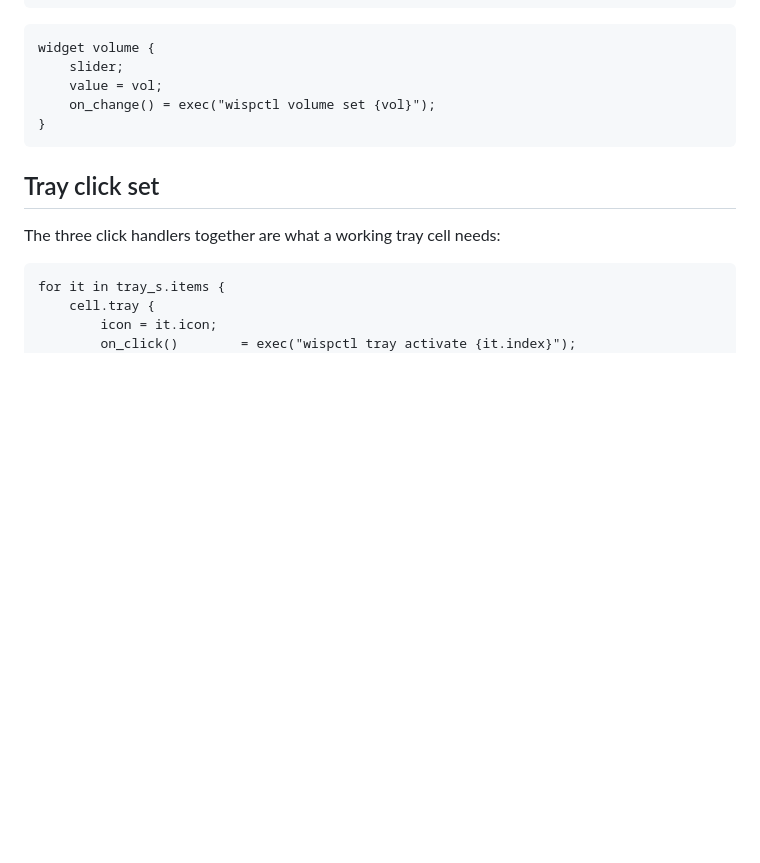
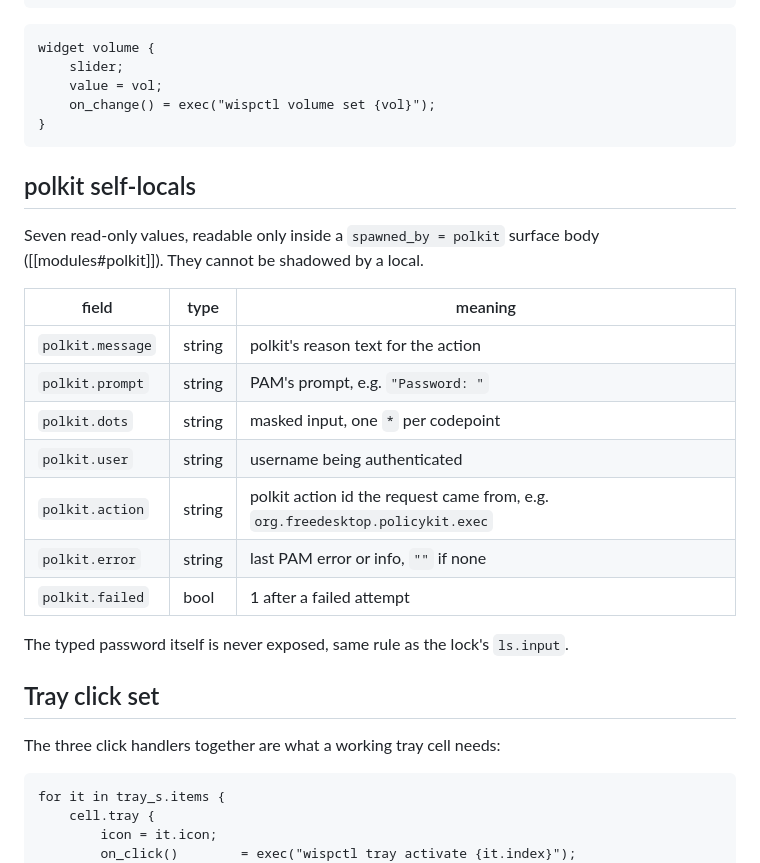
Before and after one commit to darealhoks/wisp, a Markdown page: docs/state.md, the part around the change. Drawn GitHub-style; blank space fills up the shorter version.

````diff
--- a/docs/state.md
+++ b/docs/state.md
@@ -160,6 +160,23 @@ widget volume {
 }
 ```
 
+## polkit self-locals
+
+Seven read-only values, readable only inside a `spawned_by = polkit` surface
+body ([[modules#polkit]]). They cannot be shadowed by a local.
+
+| field | type | meaning |
+|---|---|---|
+| `polkit.message` | string | polkit's reason text for the action |
+| `polkit.prompt` | string | PAM's prompt, e.g. `"Password: "` |
+| `polkit.dots` | string | masked input, one `*` per codepoint |
+| `polkit.user` | string | username being authenticated |
+| `polkit.action` | string | polkit action id the request came from, e.g. `org.freedesktop.policykit.exec` |
+| `polkit.error` | string | last PAM error or info, `""` if none |
+| `polkit.failed` | bool | 1 after a failed attempt |
+
+The typed password itself is never exposed, same rule as the lock's `ls.input`.
+
 ## Tray click set
 
 The three click handlers together are what a working tray cell needs:
````
Also changed, not shown: docs/modules.md (+31 -1 lines), docs/templates.md (+63 -0 lines).
